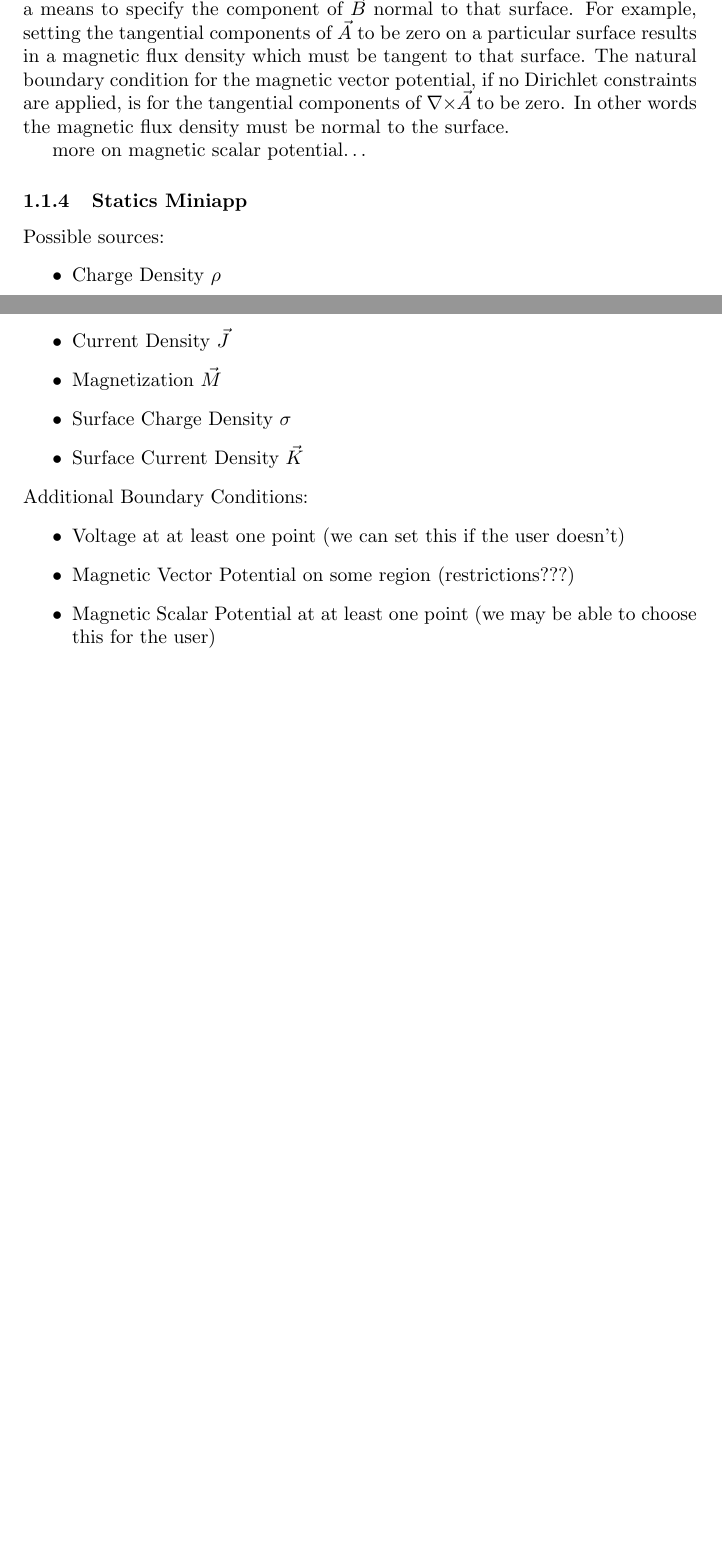
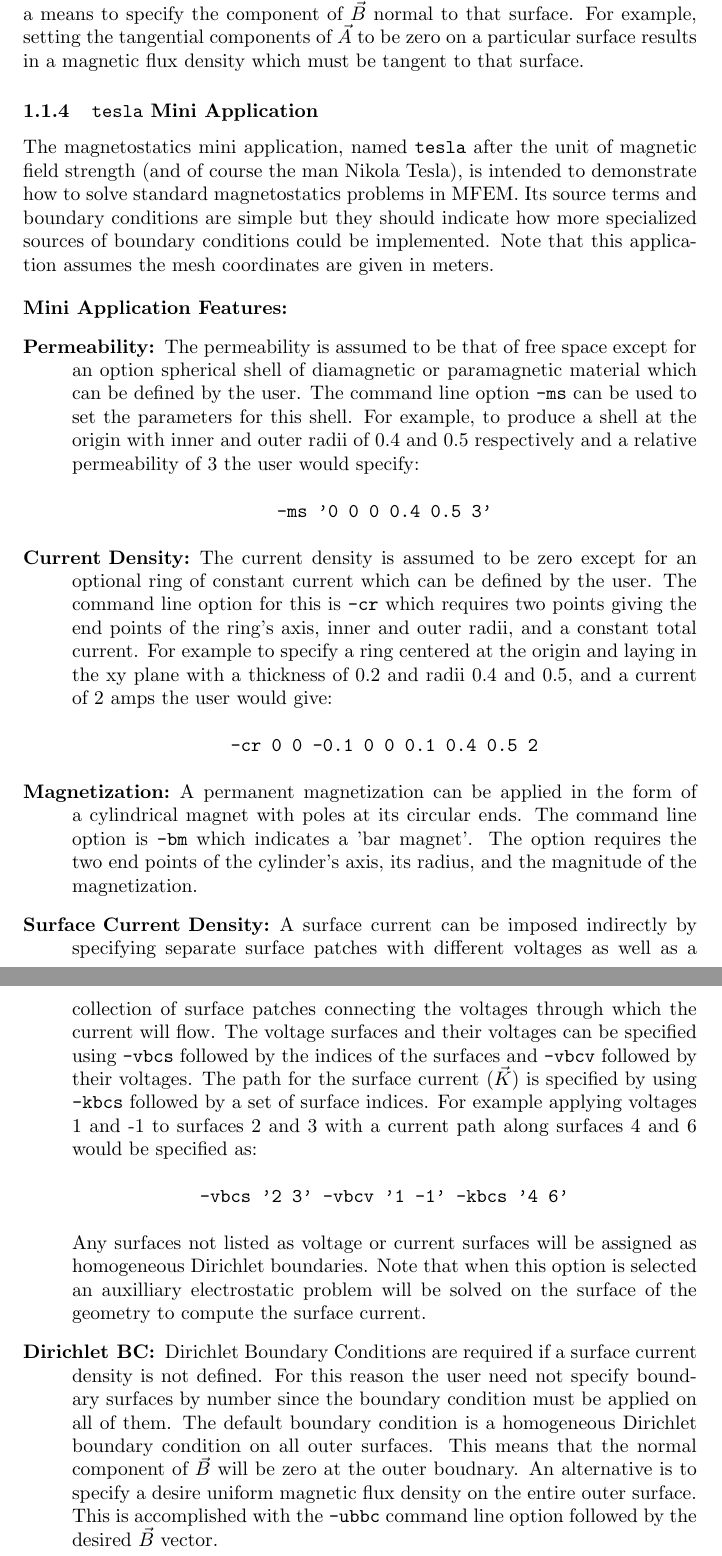
Before and after one commit to waynemitchell/mfem, a LaTeX document (miniapps/electromagnetics/doc/Electromagnetics.tex): two parts of pages 4 and 5 of 5 before the commit and two parts of pages 5 and 6 of 6 after it, joined at a grey line, cut so that both start at the same text, the shorter picture padded with empty space. Compiled offline with pdfLaTeX.

Commit message:
Updates to the 'volta' documentation and new 'tesla' documentation.  Clearly, I'm still working in LaTeX but tomorrow I plan to transform this into markdown.

```diff
--- a/miniapps/electromagnetics/doc/Electromagnetics.tex
+++ b/miniapps/electromagnetics/doc/Electromagnetics.tex
@@ -246,32 +260,72 @@ Dirichlet boundary conditions for the vector potential on a surface
 provide a means to specify the component of $\vec{B}$ normal to that
 surface.  For example, setting the tangential components of $\vec{A}$
 to be zero on a particular surface results in a magnetic flux density
-which must be tangent to that surface.  The natural boundary condition
-for the magnetic vector potential, if no Dirichlet constraints are
-applied, is for the tangential components of $\Curl\vec{A}$ to be
-zero.  In other words the magnetic flux density must be normal to the
-surface.
+which must be tangent to that surface.
 
+\subsubsection{{\tt tesla} Mini Application}
 
-more on magnetic scalar potential\ldots
+The magnetostatics mini application, named {\tt tesla} after the unit
+of magnetic field strength (and of course the man Nikola Tesla), is
+intended to demonstrate how to solve standard magnetostatics problems
+in MFEM.  Its source terms and boundary conditions are simple but they
+should indicate how more specialized sources of boundary conditions
+could be implemented.  Note that this application assumes the mesh
+coordinates are given in meters.
 
-\subsubsection{Statics Miniapp}
+\begin{description}
+\item[Mini Application Features:]
+\item[Permeability:] The permeability is assumed to be that of free
+  space except for an option spherical shell of diamagnetic or
+  paramagnetic material which can be defined by the user.  The command
+  line option {\tt -ms} can be used to set the parameters for this
+  shell.  For example, to produce a shell at the origin with inner and
+  outer radii of 0.4 and 0.5 respectively and a relative permeability
+  of 3 the user would specify:
+  \begin{center}{\tt -ms '0 0 0 0.4 0.5 3'}\end{center}
 
-Possible sources:
-\begin{itemize}
-\item Charge Density $\rho$
-\item Current Density $\vec{J}$
-\item Magnetization $\vec{M}$
-\item Surface Charge Density $\sigma$
-\item Surface Current Density $\vec{K}$
-\end{itemize}
+\item[Current Density:] The current density is assumed to be zero
+  except for an optional ring of constant current which can be defined
+  by the user.  The command line option for this is {\tt -cr} which
+  requires two points giving the end points of the ring's axis, inner
+  and outer radii, and a constant total current.  For example to
+  specify a ring centered at the origin and laying in the xy plane
+  with a thickness of 0.2 and radii 0.4 and 0.5, and a current of 2
+  amps the user would give:
+  \begin{center}{\tt -cr 0 0 -0.1 0 0 0.1 0.4 0.5 2}\end{center}
 
-\noindent Additional Boundary Conditions:
-\begin{itemize}
-\item Voltage at at least one point (we can set this if the user doesn't)
-\item Magnetic Vector Potential on some region (restrictions???)
-\item Magnetic Scalar Potential at at least one point (we may be able
-  to choose this for the user)
-\end{itemize}
+\item[Magnetization:] A permanent magnetization can be applied in the
+  form of a cylindrical magnet with poles at its circular ends.  The
+  command line option is {\tt -bm} which indicates a 'bar magnet'.
+  The option requires the two end points of the cylinder's axis, its
+  radius, and the magnitude of the magnetization.
+
+\item[Surface Current Density:] A surface current can be imposed
+  indirectly by specifying separate surface patches with different
+  voltages as well as a collection of surface patches connecting the
+  voltages through which the current will flow.  The voltage surfaces
+  and their voltages can be specified using {\tt -vbcs} followed by
+  the indices of the surfaces and {\tt -vbcv} followed by their
+  voltages.  The path for the surface current ($\vec{K}$) is specified
+  by using {\tt -kbcs} followed by a set of surface indices.  For
+  example applying voltages 1 and -1 to surfaces 2 and 3 with a
+  current path along surfaces 4 and 6 would be specified as:
+  \begin{center}{\tt -vbcs '2 3' -vbcv '1 -1' -kbcs '4 6'}\end{center}
+  Any surfaces not listed as voltage or current surfaces will be
+  assigned as homogeneous Dirichlet boundaries.  Note that when this
+  option is selected an auxilliary electrostatic problem will be
+  solved on the surface of the geometry to compute the surface
+  current.
+
+\item[Dirichlet BC:] Dirichlet Boundary Conditions are required if a
+  surface current density is not defined.  For this reason the user
+  need not specify boundary surfaces by number since the boundary
+  condition must be applied on all of them.  The default boundary
+  condition is a homogeneous Dirichlet boundary condition on all outer
+  surfaces.  This means that the normal component of $\vec{B}$ will be
+  zero at the outer boudnary.  An alternative is to specify a desire
+  uniform magnetic flux density on the entire outer surface.  This is
+  accomplished with the {\tt -ubbc} command line option followed by
+  the desired $\vec{B}$ vector.
+\end{description}
 
 \end{document}
```
Also changed, not shown: miniapps/electromagnetics/doc/Electromagnetics.tex (68 more changed lines), 3 other files.
